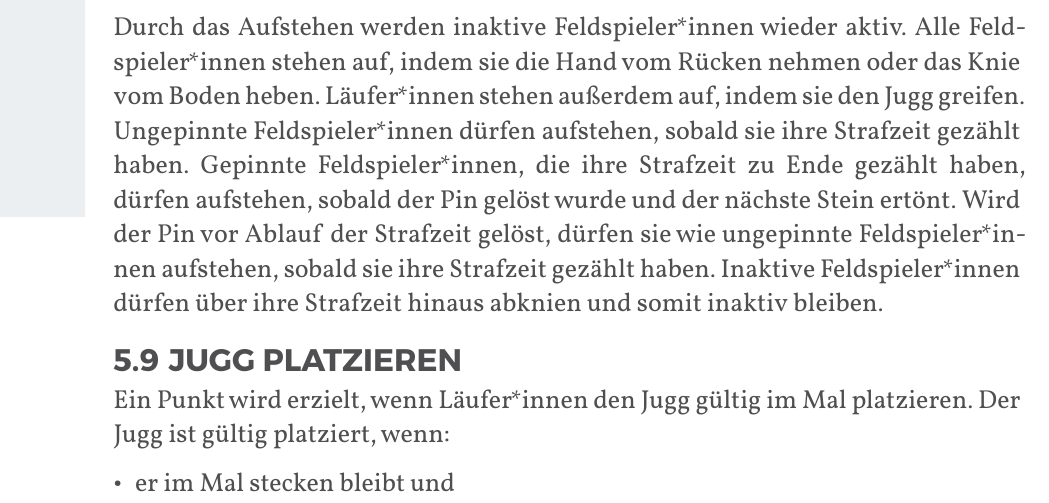
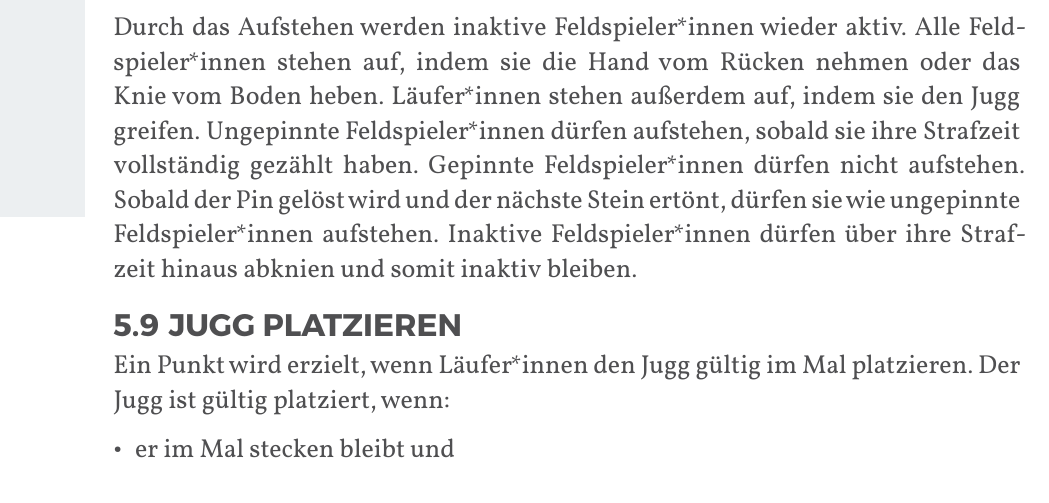
Before and after one commit to JuggerGermany/Regelwerk, a Typst document (typst/regelwerk.typ, which reads typst/regeln/aufstehen.typ): part of page 32 of 37, cut so that both start at the same text. Compiled offline with Typst 0.15.

Commit message:
versuch aufstehen von gepinnten klarer zu machen #24

```diff
--- a/typst/regeln/aufstehen.typ
+++ b/typst/regeln/aufstehen.typ
@@ -3,7 +3,7 @@
 Durch das Aufstehen werden inaktive Feldspieler*innen wieder aktiv.
 Alle Feldspieler*innen stehen auf, indem sie die Hand vom Rücken nehmen oder das Knie vom Boden heben.
 Läufer*innen stehen außerdem auf, indem sie den Jugg greifen.
-Ungepinnte Feldspieler*innen dürfen aufstehen, sobald sie ihre Strafzeit gezählt haben.
-Gepinnte Feldspieler*innen, die ihre Strafzeit zu Ende gezählt haben, dürfen aufstehen, sobald der Pin gelöst wurde und der nächste Stein ertönt.
-Wird der Pin vor Ablauf der Strafzeit gelöst, dürfen sie wie ungepinnte Feldspieler*innen aufstehen, sobald sie ihre Strafzeit gezählt haben.
+Ungepinnte Feldspieler*innen dürfen aufstehen, sobald sie ihre Strafzeit vollständig gezählt haben.
+Gepinnte Feldspieler*innen dürfen nicht aufstehen.
+Sobald der Pin gelöst wird und der nächste Stein ertönt, dürfen sie wie ungepinnte Feldspieler*innen aufstehen.
 Inaktive Feldspieler*innen dürfen über ihre Strafzeit hinaus abknien und somit inaktiv bleiben.
```
